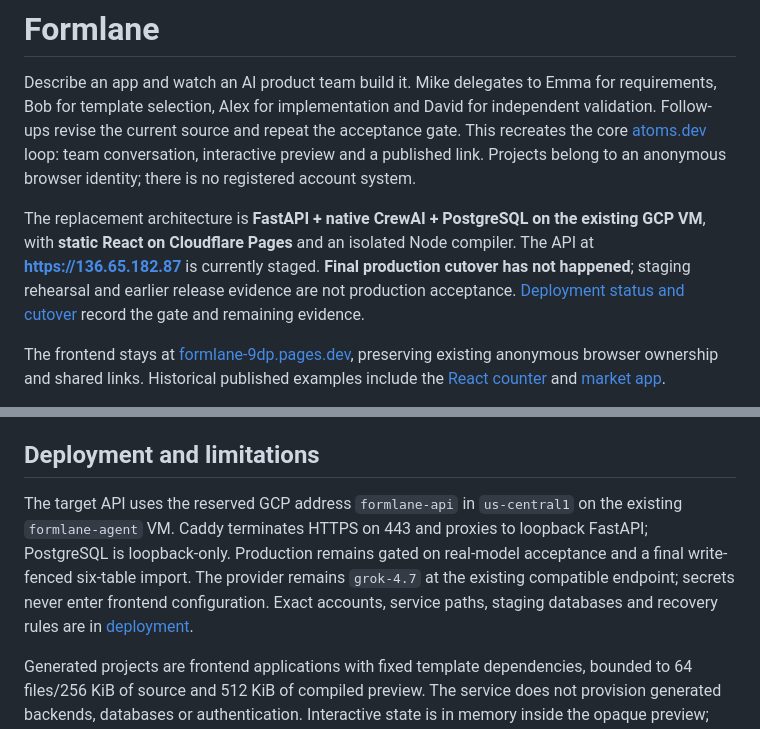
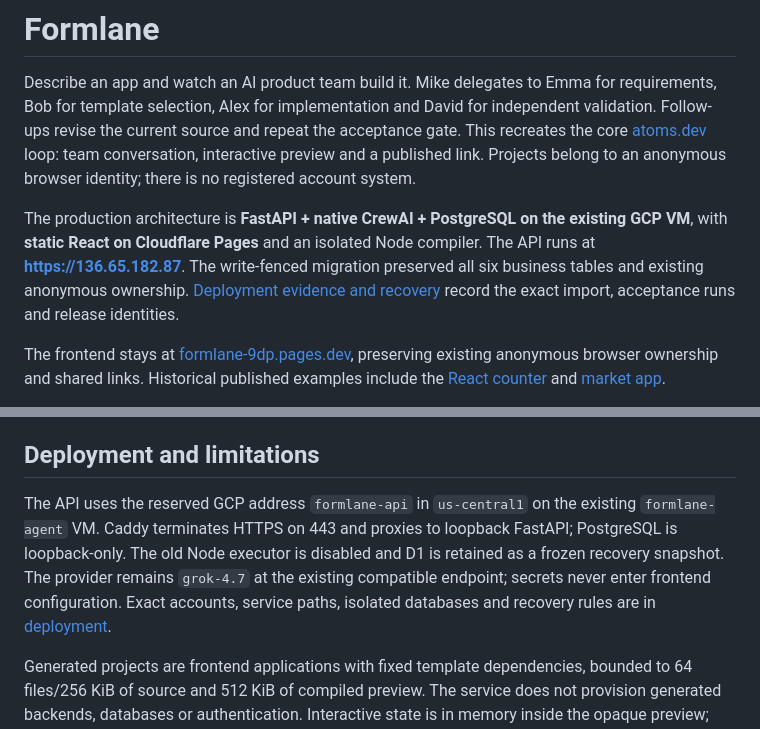
Before and after one commit to Muluk-m/formlane, a Markdown page: README.md, 2 parts joined by grey strips. Rendered like a GitHub page.

Commit message:
docs: record production cutover

```diff
--- a/README.md
+++ b/README.md
@@ -2,7 +2,7 @@
 
 Describe an app and watch an AI product team build it. Mike delegates to Emma for requirements, Bob for template selection, Alex for implementation and David for independent validation. Follow-ups revise the current source and repeat the acceptance gate. This recreates the core [atoms.dev](https://atoms.dev/) loop: team conversation, interactive preview and a published link. Projects belong to an anonymous browser identity; there is no registered account system.
 
-The replacement architecture is **FastAPI + native CrewAI + PostgreSQL on the existing GCP VM**, with **static React on Cloudflare Pages** and an isolated Node compiler. The API at **https://136.65.182.87** is currently staged. **Final production cutover has not happened**; staging rehearsal and earlier release evidence are not production acceptance. [Deployment status and cutover](docs/operations/deployment.md) record the gate and remaining evidence.
+The production architecture is **FastAPI + native CrewAI + PostgreSQL on the existing GCP VM**, with **static React on Cloudflare Pages** and an isolated Node compiler. The API runs at **https://136.65.182.87**. The write-fenced migration preserved all six business tables and existing anonymous ownership. [Deployment evidence and recovery](docs/operations/deployment.md) record the exact import, acceptance runs and release identities.
 
 The frontend stays at [formlane-9dp.pages.dev](https://formlane-9dp.pages.dev), preserving existing anonymous browser ownership and shared links. Historical published examples include the [React counter](https://formlane-9dp.pages.dev/p/8tq3mrv54j) and [market app](https://formlane-9dp.pages.dev/p/7e2g3qqnnd).
 
@@ -47,7 +47,7 @@ Use the manifest-pinned Node/pnpm versions and Python 3.13 with uv. PostgreSQL i
 
 ## Deployment and limitations
 
-The target API uses the reserved GCP address `formlane-api` in `us-central1` on the existing `formlane-agent` VM. Caddy terminates HTTPS on 443 and proxies to loopback FastAPI; PostgreSQL is loopback-only. Production remains gated on real-model acceptance and a final write-fenced six-table import. The provider remains `grok-4.7` at the existing compatible endpoint; secrets never enter frontend configuration. Exact accounts, service paths, staging databases and recovery rules are in [deployment](docs/operations/deployment.md).
+The API uses the reserved GCP address `formlane-api` in `us-central1` on the existing `formlane-agent` VM. Caddy terminates HTTPS on 443 and proxies to loopback FastAPI; PostgreSQL is loopback-only. The old Node executor is disabled and D1 is retained as a frozen recovery snapshot. The provider remains `grok-4.7` at the existing compatible endpoint; secrets never enter frontend configuration. Exact accounts, service paths, isolated databases and recovery rules are in [deployment](docs/operations/deployment.md).
 
 Generated projects are frontend applications with fixed template dependencies, bounded to 64 files/256 KiB of source and 512 KiB of compiled preview. The service does not provision generated backends, databases or authentication. Interactive state is in memory inside the opaque preview; saved source/history does not persist generated runtime state. Downloaded projects run with `pnpm install`, `pnpm dev` and `pnpm build`; React projects also support `pnpm typecheck`. The compiler supports local JS/TS/JSX/TSX, CSS, JSON and SVG with fixed React imports, not arbitrary server modules or custom Vite plugins.
 
```
Also changed, not shown: CONTEXT.md (+1 -1 lines), docs/adr/0013-python-postgres-services.md (+1 -1 lines), docs/screenshots/python-cutover-desktop.png (added), docs/screenshots/python-cutover-mobile.png (added).
